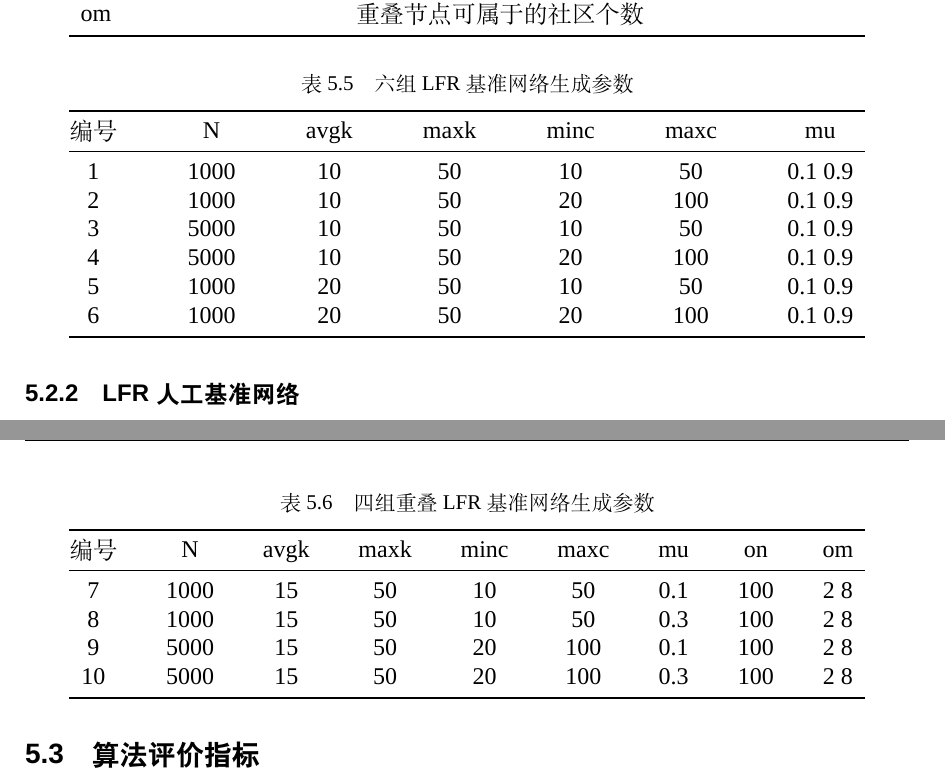
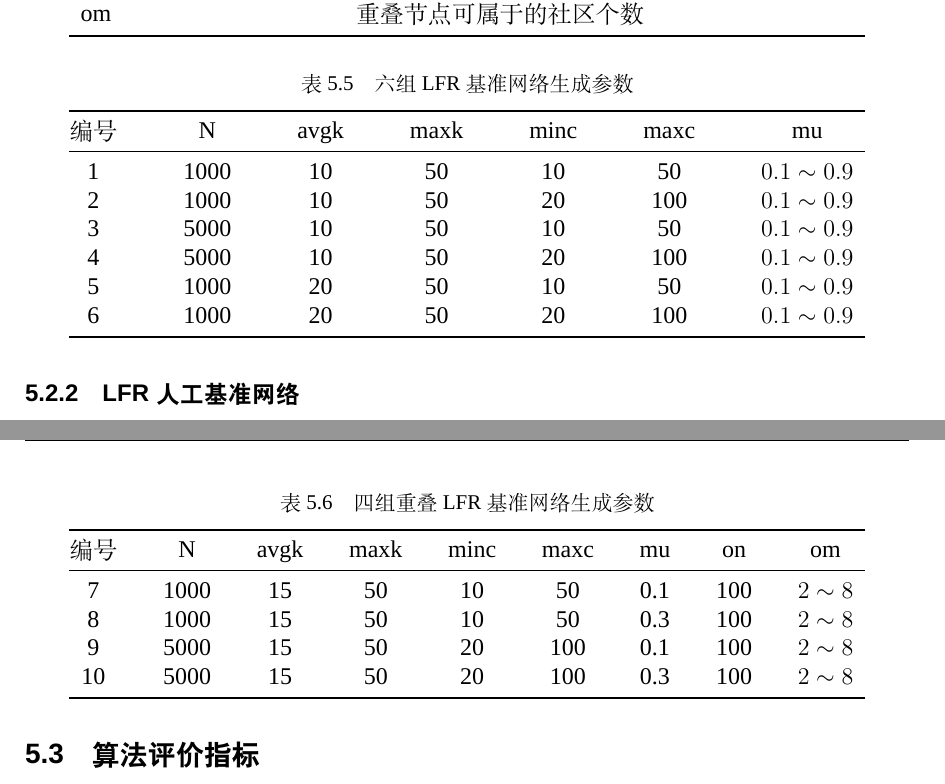
Before and after one commit to rambow330/myMasterThesis, a LaTeX thesis (demo.tex, which reads chapters/chapter5.tex): two parts of pages 42 and 43 of 50, joined at a grey line, cut so that both start at the same text. Compiled offline with XeLaTeX; a missing font is replaced by an installed copy or a similar font.

Commit message:
修复了第五章表格里~符号的显示问题

```diff
--- a/chapters/chapter5.tex
+++ b/chapters/chapter5.tex
@@ -124,12 +124,12 @@ mu 越小，说明连接社区之间的边越少，社区之间越“分离”
   \toprule
     编号		&N  &avgk &maxk &minc &maxc &mu\\
   \midrule
-    1	&1000  &10 &50 &10 &50 &0.1~0.9\\
-    2 &1000  &10 &50 &20 &100 &0.1~0.9\\
-    3 &5000  &10 &50 &10 &50 &0.1~0.9\\
-    4 &5000  &10 &50 &20 &100 &0.1~0.9\\
-    5 &1000  &20 &50 &10 &50 &0.1~0.9\\
-    6 &1000  &20 &50 &20 &100 &0.1~0.9\\
+    1	&1000  &10 &50 &10 &50 &$0.1\sim 0.9$\\
+    2 &1000  &10 &50 &20 &100 &$0.1\sim 0.9$\\
+    3 &5000  &10 &50 &10 &50 &$0.1\sim 0.9$\\
+    4 &5000  &10 &50 &20 &100 &$0.1\sim 0.9$\\
+    5 &1000  &20 &50 &10 &50 &$0.1\sim 0.9$\\
+    6 &1000  &20 &50 &20 &100 &$0.1\sim 0.9$\\
   \bottomrule
   \end{tabular*}
 \end{table}
@@ -144,10 +144,10 @@ mu 越小，说明连接社区之间的边越少，社区之间越“分离”
   \toprule
     编号		&N  &avgk &maxk &minc &maxc &mu &on &om\\
   \midrule
-    7	&1000  &15 &50 &10 &50 &0.1 &100 &2~8\\
-    8 &1000  &15 &50 &10 &50 &0.3 &100 &2~8\\
-    9 &5000  &15 &50 &20 &100 &0.1 &100 &2~8\\
-    10 &5000  &15 &50 &20 &100 &0.3 &100 &2~8\\
+    7	&1000  &15 &50 &10 &50 &0.1 &100 &$2\sim 8$\\
+    8 &1000  &15 &50 &10 &50 &0.3 &100 &$2\sim 8$\\
+    9 &5000  &15 &50 &20 &100 &0.1 &100 &$2\sim 8$\\
+    10 &5000  &15 &50 &20 &100 &0.3 &100 &$2\sim 8$\\
   \bottomrule
   \end{tabular*}
 \end{table}
```
Also changed, not shown: demo.bbl (added), demo.pdf, 9 other files.
